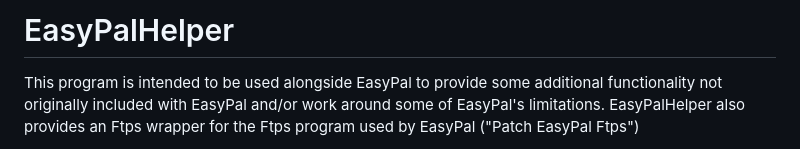
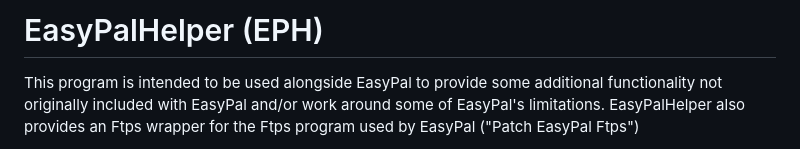
Before and after one commit to vk6mo/EasyPalHelper, a Markdown page: README.md, the part around the change. GitHub-like rendering.

```diff
--- a/README.md
+++ b/README.md
@@ -1,4 +1,4 @@
-# EasyPalHelper
+# EasyPalHelper (EPH)
 This program is intended to be used alongside EasyPal to provide some additional functionality not originally included with EasyPal and/or work around some of EasyPal's limitations. EasyPalHelper also provides an Ftps wrapper for the Ftps program used by EasyPal ("Patch EasyPal Ftps")
 
 The extra functionality includes:
```
